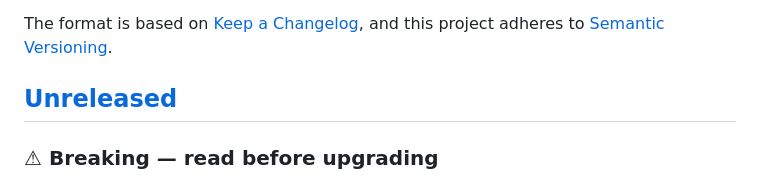
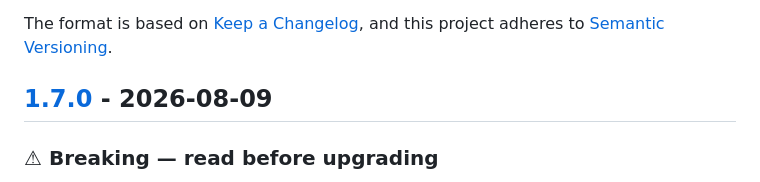
Before and after one commit to LoRaMint/LoRaMINT_docker, a Markdown page: CHANGELOG.md, the part around one of its changes. Rendered like a GitHub page.

Commit message:
docs(changelog): release 1.7.0

```diff
--- a/CHANGELOG.md
+++ b/CHANGELOG.md
@@ -5,7 +5,7 @@ All notable changes to this project are documented in this file.
 The format is based on [Keep a Changelog](https://keepachangelog.com/en/1.1.0/),
 and this project adheres to [Semantic Versioning](https://semver.org/spec/v2.0.0.html).
 
-## [Unreleased]
+## [1.7.0] - 2026-08-09
 
 ### ⚠ Breaking — read before upgrading
 
```
Also changed, not shown: other parts of CHANGELOG.md (+2 -1 lines).
